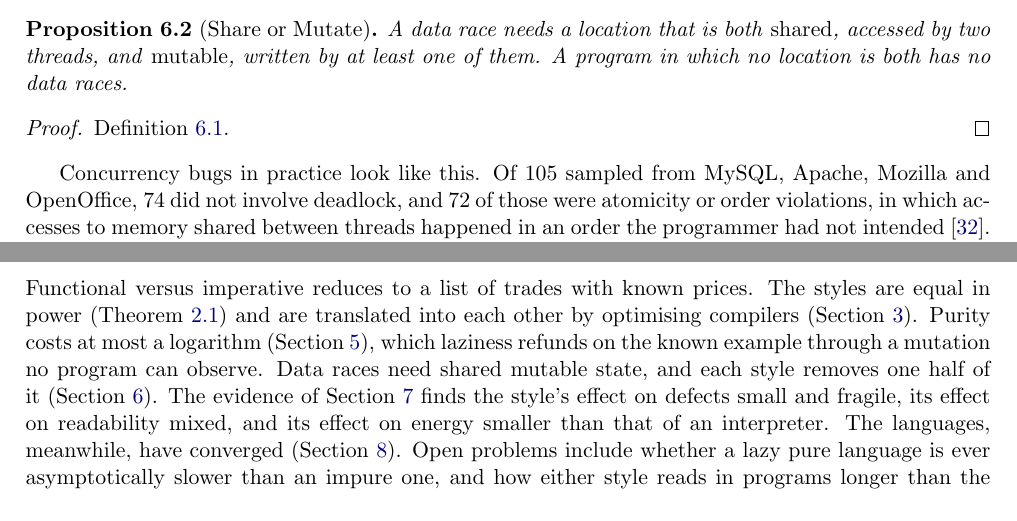
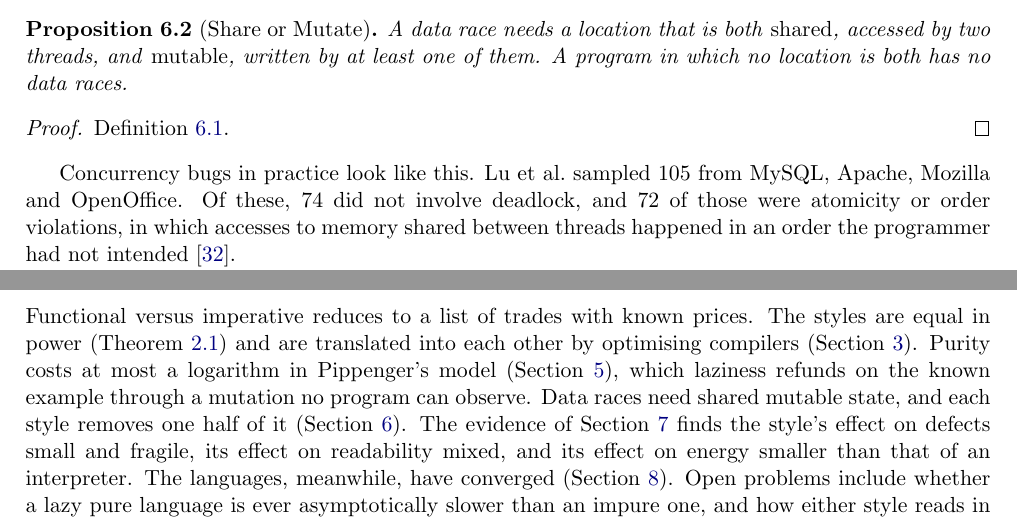
Before and after one commit to jenul-ferdinand/functional-vs-imperative, a LaTeX paper (functional-vs-imperative.tex): two parts of pages 6 and 10 of 14, joined at a grey line, cut so that both start at the same text. Compiled offline with pdfLaTeX.

Commit message:
fix: tighten claims and wording found in proofreading

```diff
--- a/functional-vs-imperative.tex
+++ b/functional-vs-imperative.tex
@@ -480,11 +481,11 @@ The strongest argument for functional programming concerns concurrency.
   Definition~\ref{def:race}.
 \end{proof}
 
-Concurrency bugs in practice look like this. Of 105 sampled from MySQL,
-Apache, Mozilla and OpenOffice, 74 did not involve deadlock, and 72 of
-those were atomicity or order violations, in which accesses to memory
-shared between threads happened in an order the programmer had not
-intended~\cite{lu}.
+Concurrency bugs in practice look like this. Lu et al.\ sampled 105 from
+MySQL, Apache, Mozilla and OpenOffice. Of these, 74 did not involve
+deadlock, and 72 of those were atomicity or order violations, in which
+accesses to memory shared between threads happened in an order the
+programmer had not intended~\cite{lu}.
 
 A pure program writes nothing once a value is built, so it has no data
 races, and its parts can be evaluated in any order, or at once, without
@@ -759,8 +760,9 @@ assignment. We leave the next removal to future work.
 Functional versus imperative reduces to a list of trades with known
 prices. The styles are equal in power (Theorem~\ref{thm:ceasefire}) and
 are translated into each other by optimising compilers
-(Section~\ref{sec:both}). Purity costs at most a logarithm
-(Section~\ref{sec:cost}), which laziness refunds on the known example
+(Section~\ref{sec:both}). Purity costs at most a logarithm in
+Pippenger's model (Section~\ref{sec:cost}), which laziness refunds on
+the known example
 through a mutation no program can observe. Data races need shared
 mutable state, and each style removes one half of it
 (Section~\ref{sec:shared}). The evidence of Section~\ref{sec:evidence}
```
Also changed, not shown: functional-vs-imperative.pdf, functional-vs-imperative.tex (11 more changed lines).
